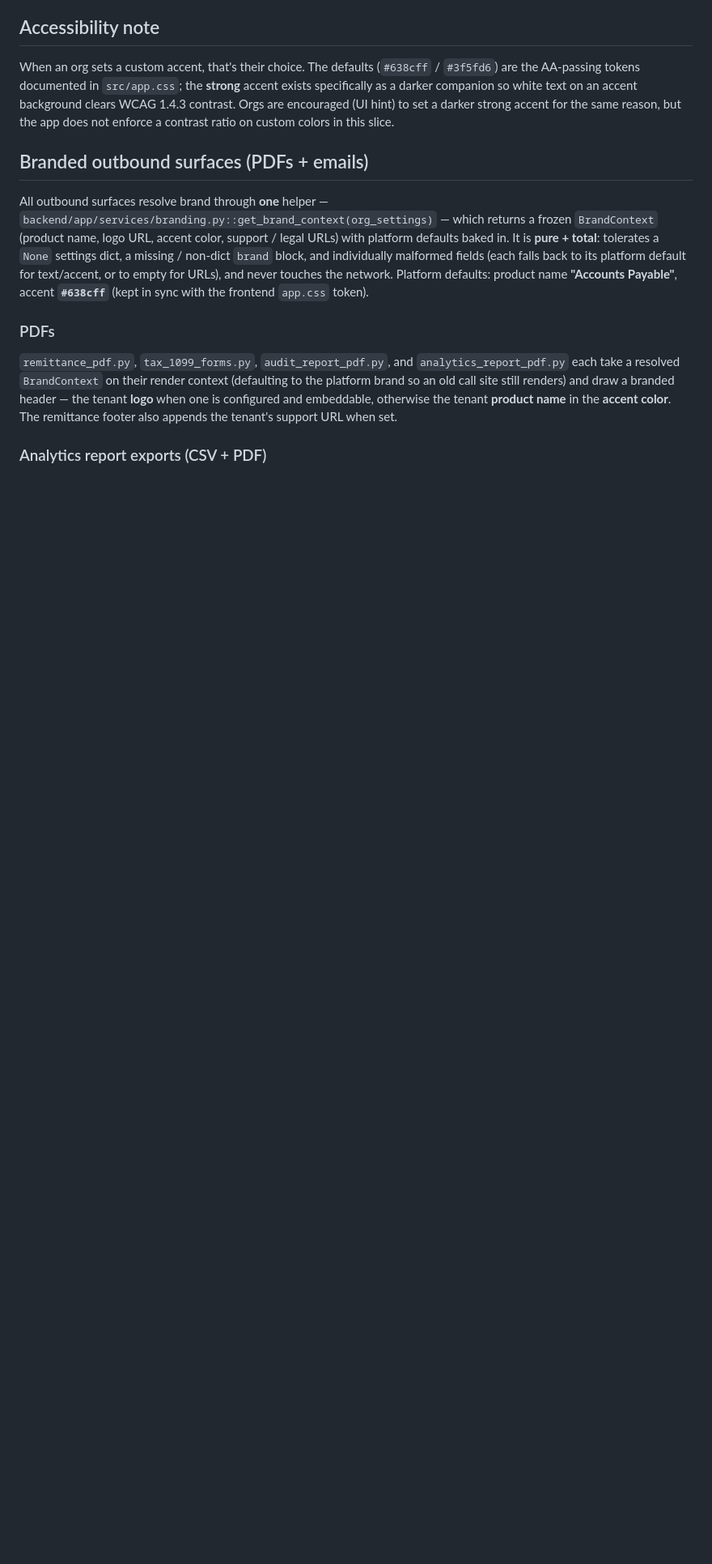
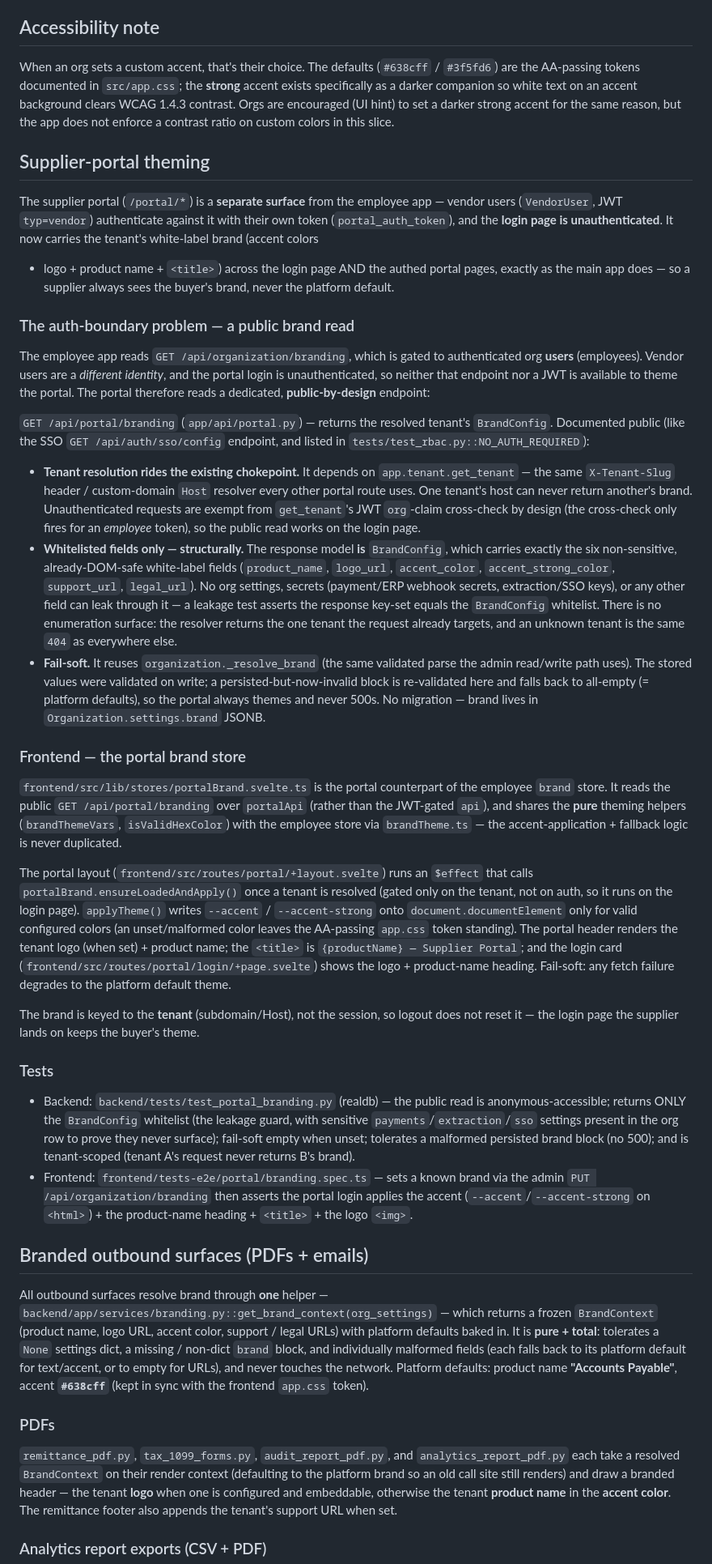
Before and after one commit to Absence0760/project-account-payables, a Markdown page: docs/white-label.md, the part around the change. Shown at 81% size. GitHub-like rendering; blank space fills up the shorter version.

Commit message:
docs(white-label): supplier-portal theming + public brand endpoint
Resolve the 'Supplier-portal theming remains' roadmap note: document the
public-by-design GET /api/portal/branding endpoint (tenant resolution,
whitelist-only safety, fail-soft) and the portalBrand store/theming in
docs/white-label.md (new § Supplier-portal theming); update the roadmap
note and the root CLAUDE.md /portal router row.

```diff
--- a/docs/white-label.md
+++ b/docs/white-label.md
@@ -95,6 +95,85 @@ the **strong** accent exists specifically as a darker companion so white text on
 an accent background clears WCAG 1.4.3 contrast. Orgs are encouraged (UI hint) to
 set a darker strong accent for the same reason, but the app does not enforce a
 contrast ratio on custom colors in this slice.
+
+## Supplier-portal theming
+
+The supplier portal (`/portal/*`) is a **separate surface** from the employee
+app — vendor users (`VendorUser`, JWT `typ=vendor`) authenticate against it with
+their own token (`portal_auth_token`), and the **login page is
+unauthenticated**. It now carries the tenant's white-label brand (accent colors
++ logo + product name + `<title>`) across the login page AND the authed portal
+pages, exactly as the main app does — so a supplier always sees the buyer's
+brand, never the platform default.
+
+### The auth-boundary problem — a public brand read
+
+The employee app reads `GET /api/organization/branding`, which is gated to
+authenticated org **users** (employees). Vendor users are a *different identity*,
+and the portal login is unauthenticated, so neither that endpoint nor a JWT is
+available to theme the portal. The portal therefore reads a dedicated,
+**public-by-design** endpoint:
+
+`GET /api/portal/branding` (`app/api/portal.py`) — returns the resolved tenant's
+`BrandConfig`. Documented public (like the SSO `GET /api/auth/sso/config`
+endpoint, and listed in `tests/test_rbac.py::NO_AUTH_REQUIRED`):
+
+- **Tenant resolution rides the existing chokepoint.** It depends on
+  `app.tenant.get_tenant` — the same `X-Tenant-Slug` header / custom-domain
+  `Host` resolver every other portal route uses. One tenant's host can never
+  return another's brand. Unauthenticated requests are exempt from
+  `get_tenant`'s JWT `org`-claim cross-check by design (the cross-check only
+  fires for an *employee* token), so the public read works on the login page.
+- **Whitelisted fields only — structurally.** The response model **is**
+  `BrandConfig`, which carries exactly the six non-sensitive, already-DOM-safe
+  white-label fields (`product_name`, `logo_url`, `accent_color`,
+  `accent_strong_color`, `support_url`, `legal_url`). No org settings, secrets
+  (payment/ERP webhook secrets, extraction/SSO keys), or any other field can
+  leak through it — a leakage test asserts the response key-set equals the
+  `BrandConfig` whitelist. There is no enumeration surface: the resolver returns
+  the one tenant the request already targets, and an unknown tenant is the same
+  `404` as everywhere else.
+- **Fail-soft.** It reuses `organization._resolve_brand` (the same validated
+  parse the admin read/write path uses). The stored values were validated on
+  write; a persisted-but-now-invalid block is re-validated here and falls back
+  to all-empty (= platform defaults), so the portal always themes and never
+  500s. No migration — brand lives in `Organization.settings.brand` JSONB.
+
+### Frontend — the portal brand store
+
+`frontend/src/lib/stores/portalBrand.svelte.ts` is the portal counterpart of the
+employee `brand` store. It reads the public `GET /api/portal/branding` over
+`portalApi` (rather than the JWT-gated `api`), and shares the **pure** theming
+helpers (`brandThemeVars`, `isValidHexColor`) with the employee store via
+`brandTheme.ts` — the accent-application + fallback logic is never duplicated.
+
+The portal layout (`frontend/src/routes/portal/+layout.svelte`) runs an
+`$effect` that calls `portalBrand.ensureLoadedAndApply()` once a tenant is
+resolved (gated only on the tenant, not on auth, so it runs on the login page).
+`applyTheme()` writes `--accent` / `--accent-strong` onto
+`document.documentElement` only for valid configured colors (an unset/malformed
+color leaves the AA-passing `app.css` token standing). The portal header renders
+the tenant logo (when set) + product name; the `<title>` is
+`{productName} — Supplier Portal`; and the login card
+(`frontend/src/routes/portal/login/+page.svelte`) shows the logo + product-name
+heading. Fail-soft: any fetch failure degrades to the platform default theme.
+
+The brand is keyed to the **tenant** (subdomain/Host), not the session, so
+logout does not reset it — the login page the supplier lands on keeps the
+buyer's theme.
+
+### Tests
+
+- Backend: `backend/tests/test_portal_branding.py` (realdb) — the public read is
+  anonymous-accessible; returns ONLY the `BrandConfig` whitelist (the leakage
+  guard, with sensitive `payments`/`extraction`/`sso` settings present in the
+  org row to prove they never surface); fail-soft empty when unset; tolerates a
+  malformed persisted brand block (no 500); and is tenant-scoped (tenant A's
+  request never returns B's brand).
+- Frontend: `frontend/tests-e2e/portal/branding.spec.ts` — sets a known brand
+  via the admin `PUT /api/organization/branding` then asserts the portal login
+  applies the accent (`--accent`/`--accent-strong` on `<html>`) + the
+  product-name heading + `<title>` + the logo `<img>`.
 
 ## Branded outbound surfaces (PDFs + emails)
 
```
Also changed, not shown: CLAUDE.md (+1 -1 lines), docs/roadmap.md (+1 -1 lines).
